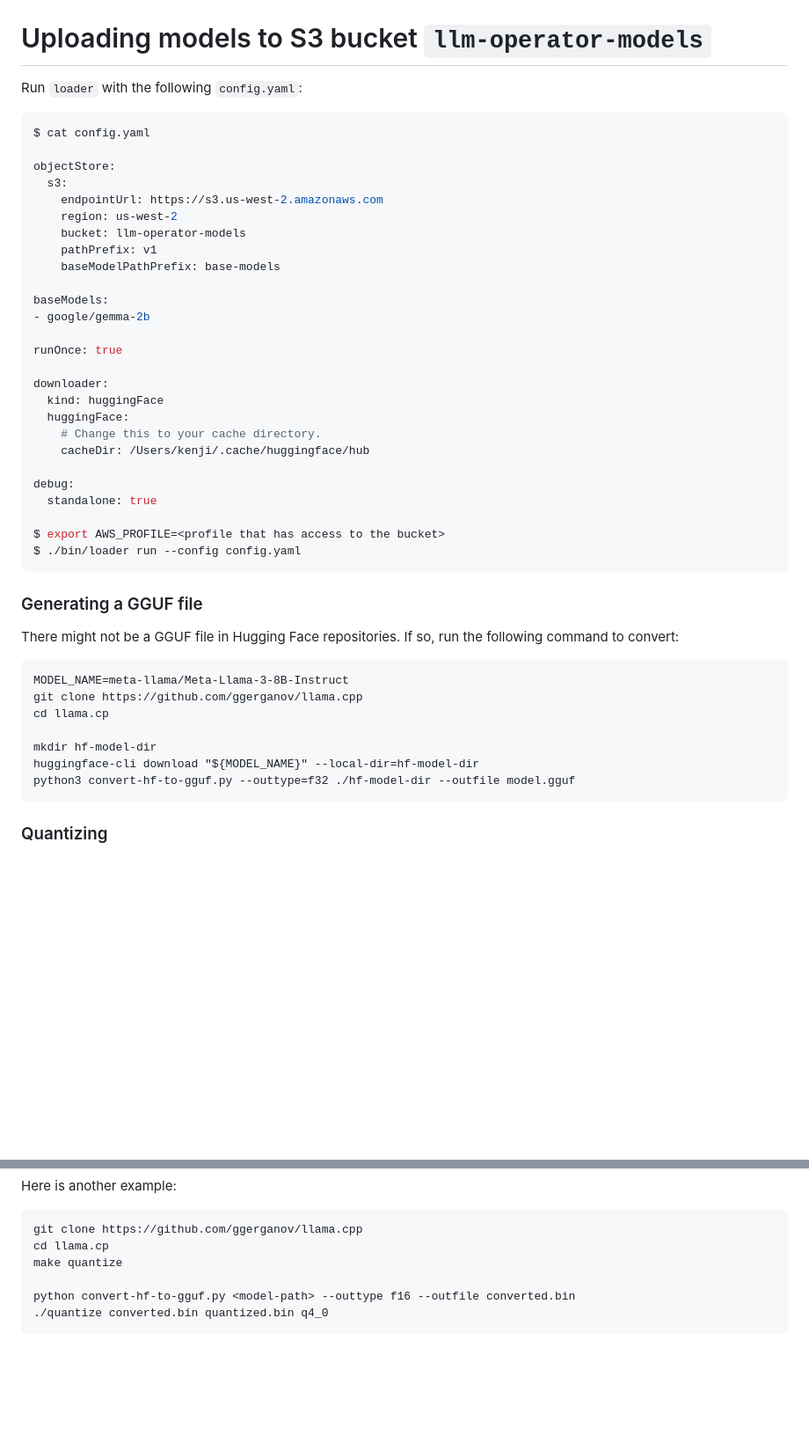
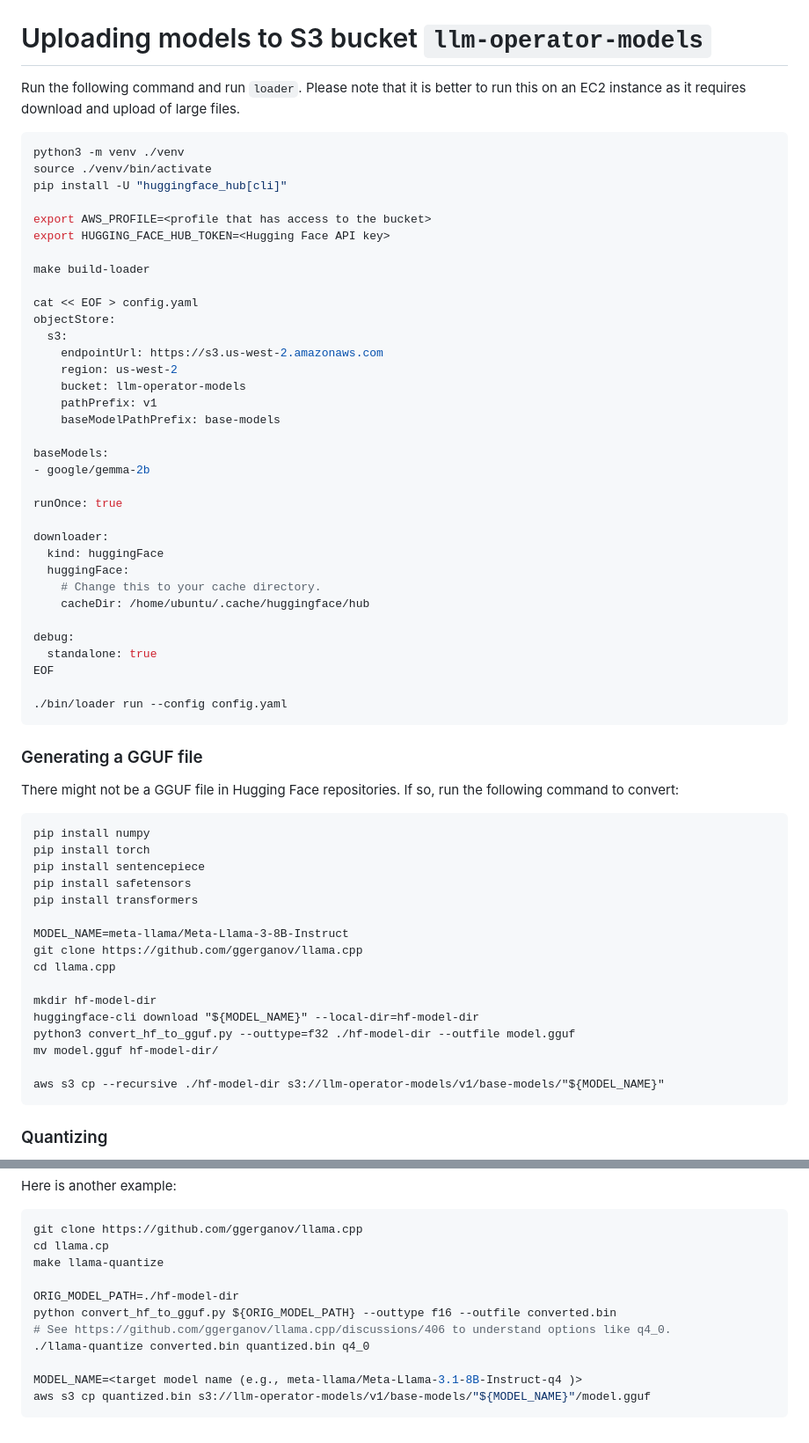
Before and after one commit to llmariner/model-manager, a Markdown page: README.md, 2 parts joined by grey strips. Shown at 88% size. Rendered like a GitHub page; blank space fills up the shorter version.

Commit message:
Update the base model loading instruction in README.md (#107)

````diff
--- a/README.md
+++ b/README.md
@@ -73,11 +73,20 @@ grpcurl -d '{"base_model": "base", "suffix": "suffix", "tenant_id": "fake-tenant
 
 # Uploading models to S3 bucket `llm-operator-models`
 
-Run `loader` with the following `config.yaml`:
+Run the following command and run `loader`. Please note that it is better to run this on
+an EC2 instance as it requires download and upload of large files.
 
-```console
-$ cat config.yaml
+```bash
+python3 -m venv ./venv
+source ./venv/bin/activate
+pip install -U "huggingface_hub[cli]"
 
+export AWS_PROFILE=<profile that has access to the bucket>
+export HUGGING_FACE_HUB_TOKEN=<Hugging Face API key>
+
+make build-loader
+
+cat << EOF > config.yaml
 objectStore:
   s3:
     endpointUrl: https://s3.us-west-2.amazonaws.com
@@ -95,13 +104,13 @@ downloader:
   kind: huggingFace
   huggingFace:
     # Change this to your cache directory.
-    cacheDir: /Users/kenji/.cache/huggingface/hub
+    cacheDir: /home/ubuntu/.cache/huggingface/hub
 
 debug:
   standalone: true
+EOF
 
-$ export AWS_PROFILE=<profile that has access to the bucket>
-$ ./bin/loader run --config config.yaml
+./bin/loader run --config config.yaml
 ```
 
 ### Generating a GGUF file
@@ -110,13 +119,22 @@ There might not be a GGUF file in Hugging Face repositories. If so, run the foll
 command to convert:
 
 ```baash
+pip install numpy
+pip install torch
+pip install sentencepiece
+pip install safetensors
+pip install transformers
+
 MODEL_NAME=meta-llama/Meta-Llama-3-8B-Instruct
 git clone https://github.com/ggerganov/llama.cpp
-cd llama.cp
+cd llama.cpp
 
 mkdir hf-model-dir
 huggingface-cli download "${MODEL_NAME}" --local-dir=hf-model-dir
-python3 convert-hf-to-gguf.py --outtype=f32 ./hf-model-dir --outfile model.gguf
+python3 convert_hf_to_gguf.py --outtype=f32 ./hf-model-dir --outfile model.gguf
+mv model.gguf hf-model-dir/
+
+aws s3 cp --recursive ./hf-model-dir s3://llm-operator-models/v1/base-models/"${MODEL_NAME}"
 ```
 
 ### Quantizing
@@ -142,8 +160,13 @@ Here is another example:
 ```bash
 git clone https://github.com/ggerganov/llama.cpp
 cd llama.cp
-make quantize
+make llama-quantize
 
-python convert-hf-to-gguf.py <model-path> --outtype f16 --outfile converted.bin
-./quantize converted.bin quantized.bin q4_0
+ORIG_MODEL_PATH=./hf-model-dir
+python convert_hf_to_gguf.py ${ORIG_MODEL_PATH} --outtype f16 --outfile converted.bin
+# See https://github.com/ggerganov/llama.cpp/discussions/406 to understand options like q4_0.
+./llama-quantize converted.bin quantized.bin q4_0
+
+MODEL_NAME=<target model name (e.g., meta-llama/Meta-Llama-3.1-8B-Instruct-q4 )>
+aws s3 cp quantized.bin s3://llm-operator-models/v1/base-models/"${MODEL_NAME}"/model.gguf
 ```
````
